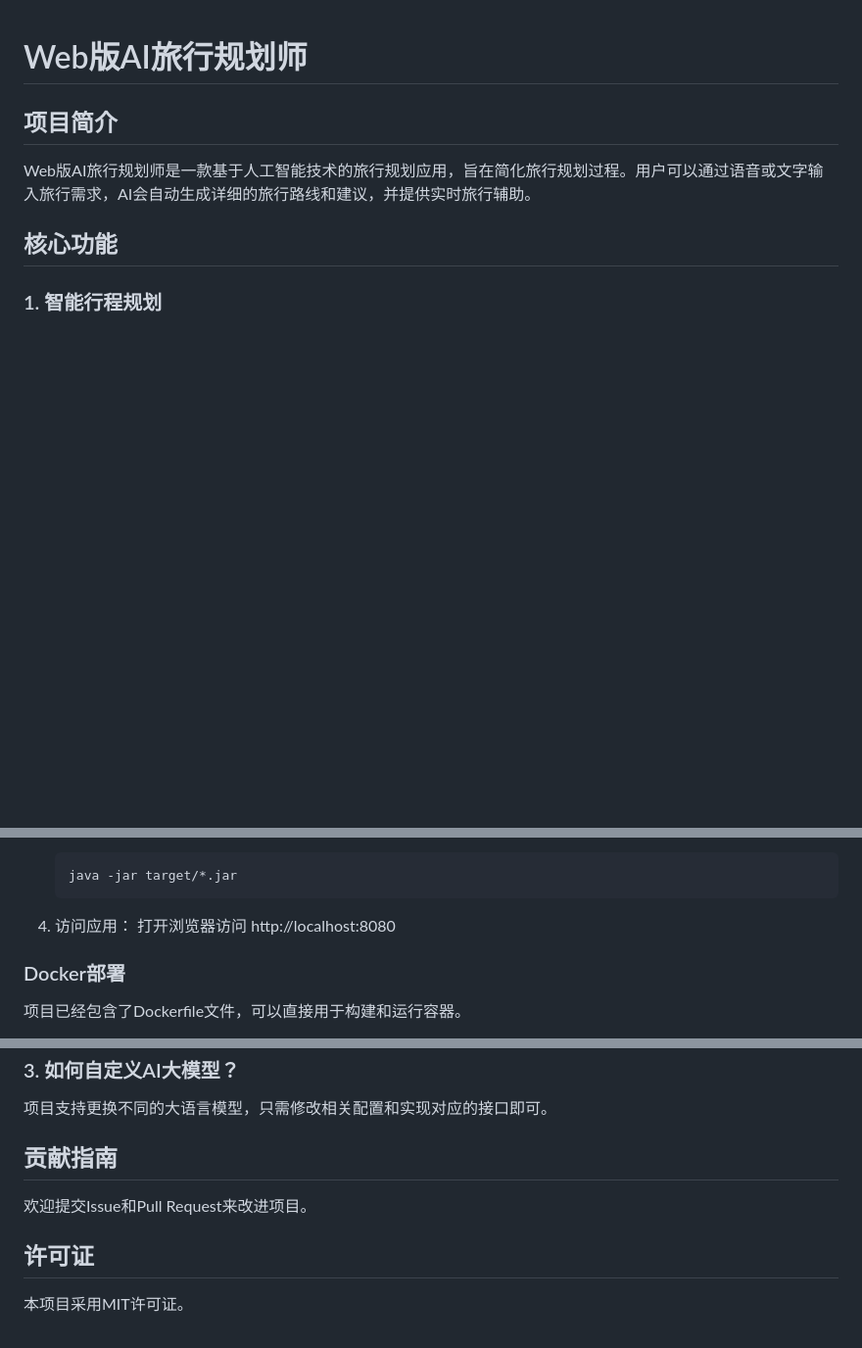
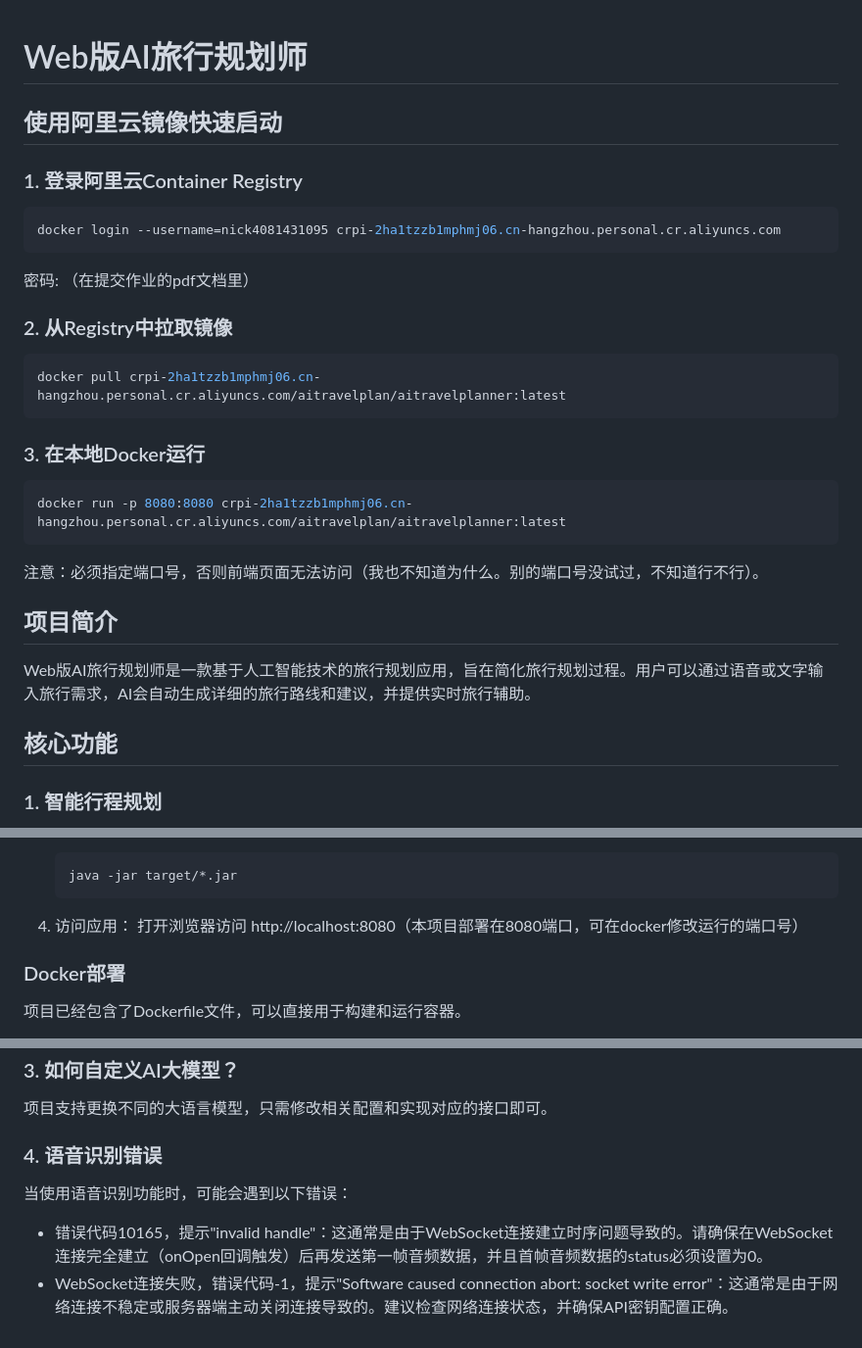
Before and after one commit to ZYzy030322/Web-AI-AI-Travel-Planner-, a Markdown page: README.md, 3 parts joined by grey strips. Shown: that part at 98% size. Drawn GitHub-style; blank space fills up the shorter version.

Commit message:
拉取阿里云镜像方法写入README文档

````diff
--- a/README.md
+++ b/README.md
@@ -1,4 +1,23 @@
 # Web版AI旅行规划师
+
+## 使用阿里云镜像快速启动
+
+### 1. 登录阿里云Container Registry
+```bash
+docker login --username=nick4081431095 crpi-2ha1tzzb1mphmj06.cn-hangzhou.personal.cr.aliyuncs.com
+```
+密码: （在提交作业的pdf文档里）
+
+### 2. 从Registry中拉取镜像
+```bash
+docker pull crpi-2ha1tzzb1mphmj06.cn-hangzhou.personal.cr.aliyuncs.com/aitravelplan/aitravelplanner:latest
+```
+
+### 3. 在本地Docker运行
+```bash
+docker run -p 8080:8080 crpi-2ha1tzzb1mphmj06.cn-hangzhou.personal.cr.aliyuncs.com/aitravelplan/aitravelplanner:latest
+```
+注意：必须指定端口号，否则前端页面无法访问（我也不知道为什么。别的端口号没试过，不知道行不行）。
 
 ## 项目简介
 
@@ -85,7 +105,7 @@ Web版AI旅行规划师是一款基于人工智能技术的旅行规划应用，
    ```
 
 4. 访问应用：
-   打开浏览器访问 http://localhost:8080
+   打开浏览器访问 http://localhost:8080（本项目部署在8080端口，可在docker修改运行的端口号）
 
 ### Docker部署
 
@@ -197,10 +217,7 @@ test-voice-recognition.bat
 ### 3. 如何自定义AI大模型？
 项目支持更换不同的大语言模型，只需修改相关配置和实现对应的接口即可。
 
-## 贡献指南
-
-欢迎提交Issue和Pull Request来改进项目。
-
-## 许可证
-
-本项目采用MIT许可证。
+### 4. 语音识别错误
+当使用语音识别功能时，可能会遇到以下错误：
+- 错误代码10165，提示"invalid handle"：这通常是由于WebSocket连接建立时序问题导致的。请确保在WebSocket连接完全建立（onOpen回调触发）后再发送第一帧音频数据，并且首帧音频数据的status必须设置为0。
+- WebSocket连接失败，错误代码-1，提示"Software caused connection abort: socket write error"：这通常是由于网络连接不稳定或服务器端主动关闭连接导致的。建议检查网络连接状态，并确保API密钥配置正确。
````
Also changed, not shown: other parts of README.md (+1 -0 lines).
